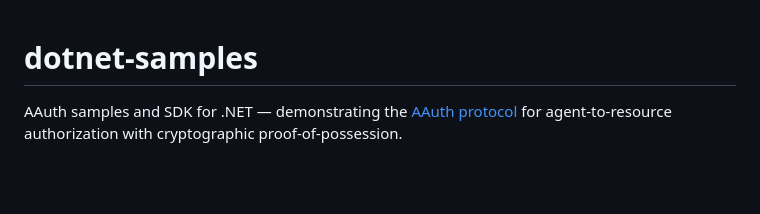
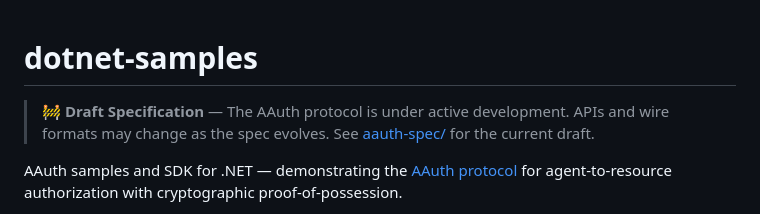
Before and after one commit to aauth-dev/dotnet-samples, a Markdown page: README.md, the part around the change. Rendered like a GitHub page; blank space fills up the shorter version.

Commit message:
docs: add draft-spec notice to README

```diff
--- a/README.md
+++ b/README.md
@@ -1,4 +1,6 @@
 # dotnet-samples
+
+> 🚧 **Draft Specification** — The AAuth protocol is under active development. APIs and wire formats may change as the spec evolves. See [aauth-spec/](aauth-spec/) for the current draft.
 
 AAuth samples and SDK for .NET — demonstrating the [AAuth protocol](https://github.com/dickhardt/AAuth) for agent-to-resource authorization with cryptographic proof-of-possession.
 
```
